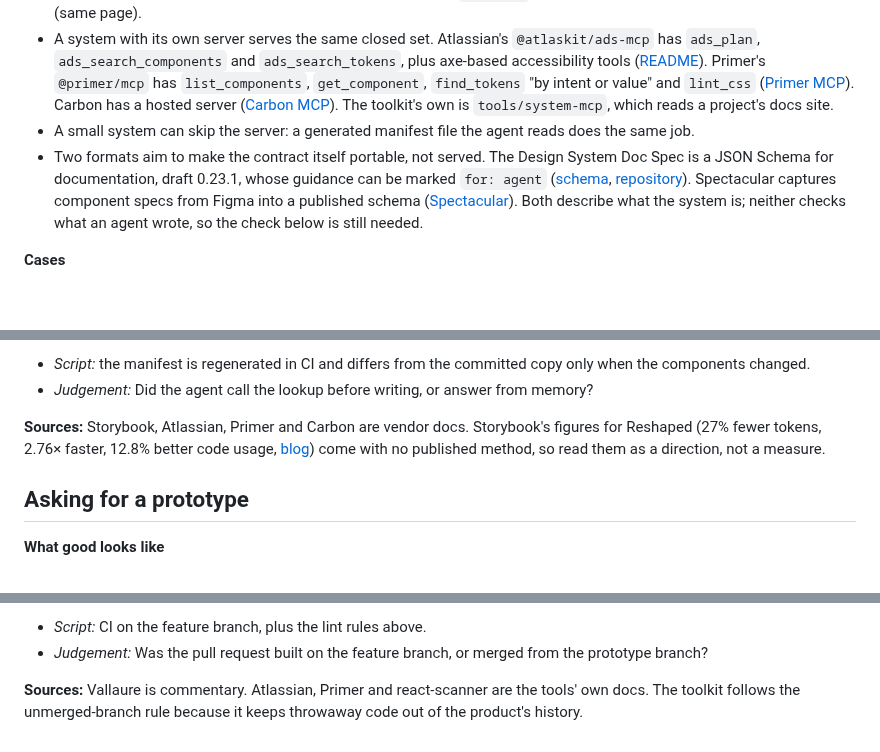
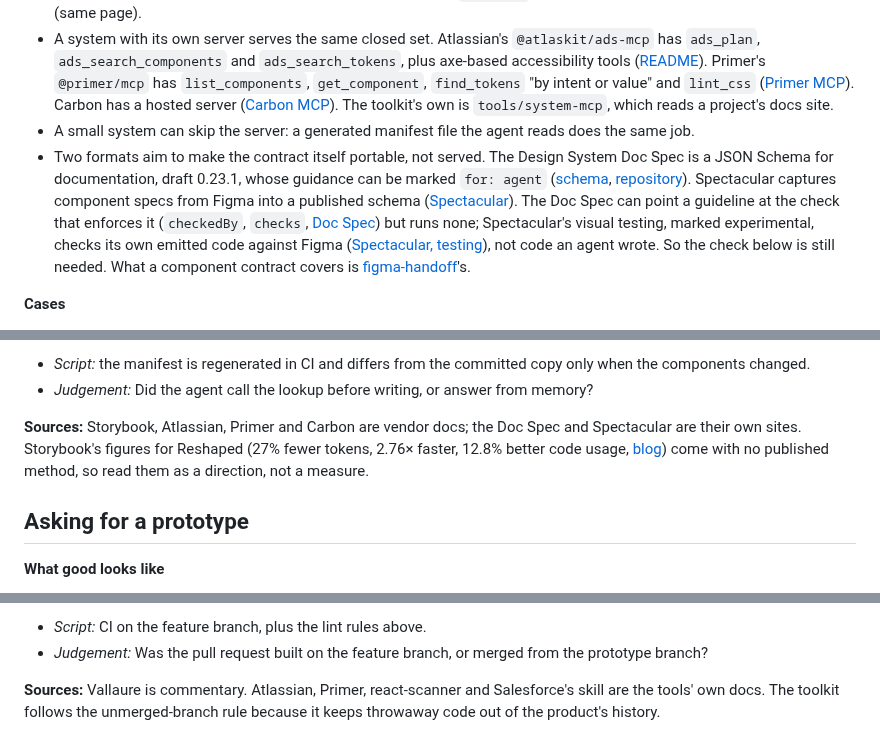
Before and after one commit to javi-cuello/design-system-toolkit, a Markdown page: knowledge/code/agent-prototyping.md, 3 parts joined by grey strips. GitHub-like rendering; blank space fills up the shorter version.

```diff
--- a/knowledge/code/agent-prototyping.md
+++ b/knowledge/code/agent-prototyping.md
@@ -39,7 +39,7 @@ How a coding agent builds a prototype from the design system's real components i
 - Storybook's docs give a snippet for the project's `AGENTS.md`/`CLAUDE.md`. It tells the agent to list the documented components and check their props before writing, and to run `test-run` after: "Never hallucinate component properties!" (same page).
 - A system with its own server serves the same closed set. Atlassian's `@atlaskit/ads-mcp` has `ads_plan`, `ads_search_components` and `ads_search_tokens`, plus axe-based accessibility tools ([README](https://cdn.jsdelivr.net/npm/@atlaskit/ads-mcp/README.md)). Primer's `@primer/mcp` has `list_components`, `get_component`, `find_tokens` "by intent or value" and `lint_css` ([Primer MCP](https://primer.style/product/getting-started/foundations/mcp)). Carbon has a hosted server ([Carbon MCP](https://carbondesignsystem.com/developing/carbon-mcp/overview/)). The toolkit's own is `tools/system-mcp`, which reads a project's docs site.
 - A small system can skip the server: a generated manifest file the agent reads does the same job.
-- Two formats aim to make the contract itself portable, not served. The Design System Doc Spec is a JSON Schema for documentation, draft 0.23.1, whose guidance can be marked `for: agent` ([schema](https://designsystemdocspec.org/schema), [repository](https://github.com/somerandomdude/design-system-documentation-schema)). Spectacular captures component specs from Figma into a published schema ([Spectacular](https://spectacular.systems/)). Both describe what the system is; neither checks what an agent wrote, so the check below is still needed.
+- Two formats aim to make the contract itself portable, not served. The Design System Doc Spec is a JSON Schema for documentation, draft 0.23.1, whose guidance can be marked `for: agent` ([schema](https://designsystemdocspec.org/schema), [repository](https://github.com/somerandomdude/design-system-documentation-schema)). Spectacular captures component specs from Figma into a published schema ([Spectacular](https://spectacular.systems/)). The Doc Spec can point a guideline at the check that enforces it (`checkedBy`, `checks`, [Doc Spec](https://designsystemdocspec.org/)) but runs none; Spectacular's visual testing, marked experimental, checks its own emitted code against Figma ([Spectacular, testing](https://spectacular.systems/testing)), not code an agent wrote. So the check below is still needed. What a component contract covers is [figma-handoff](figma-handoff.md)'s.
 
 **Cases**
 - An agent pointed at the whole repository rebuilds a component that already exists, or copies an old pattern because it appears more often than the new one. Give it the manifest or the server, not the source tree. This is Vallaure's warning. The toolkit found no controlled study of agents copying the majority pattern. Fluent writes the instruction into its `AGENTS.md`: "Never copy patterns from existing code without verifying they match these instructions" ([Fluent AGENTS.md](https://github.com/microsoft/fluentui/blob/master/AGENTS.md)).
@@ -52,7 +52,7 @@ How a coding agent builds a prototype from the design system's real components i
 - *Script:* the manifest is regenerated in CI and differs from the committed copy only when the components changed.
 - *Judgement:* Did the agent call the lookup before writing, or answer from memory?
 
-**Sources:** Storybook, Atlassian, Primer and Carbon are vendor docs. Storybook's figures for Reshaped (27% fewer tokens, 2.76× faster, 12.8% better code usage, [blog](https://storybook.js.org/blog/storybook-mcp-for-react/)) come with no published method, so read them as a direction, not a measure.
+**Sources:** Storybook, Atlassian, Primer and Carbon are vendor docs; the Doc Spec and Spectacular are their own sites. Storybook's figures for Reshaped (27% fewer tokens, 2.76× faster, 12.8% better code usage, [blog](https://storybook.js.org/blog/storybook-mcp-for-react/)) come with no published method, so read them as a direction, not a measure.
 
 ## Asking for a prototype
 
@@ -126,4 +126,4 @@ How a coding agent builds a prototype from the design system's real components i
 - *Script:* CI on the feature branch, plus the lint rules above.
 - *Judgement:* Was the pull request built on the feature branch, or merged from the prototype branch?
 
-**Sources:** Vallaure is commentary. Atlassian, Primer and react-scanner are the tools' own docs. The toolkit follows the unmerged-branch rule because it keeps throwaway code out of the product's history.
+**Sources:** Vallaure is commentary. Atlassian, Primer, react-scanner and Salesforce's skill are the tools' own docs. The toolkit follows the unmerged-branch rule because it keeps throwaway code out of the product's history.
```
Also changed, not shown: knowledge/code/testing.md (+5 -5 lines).
